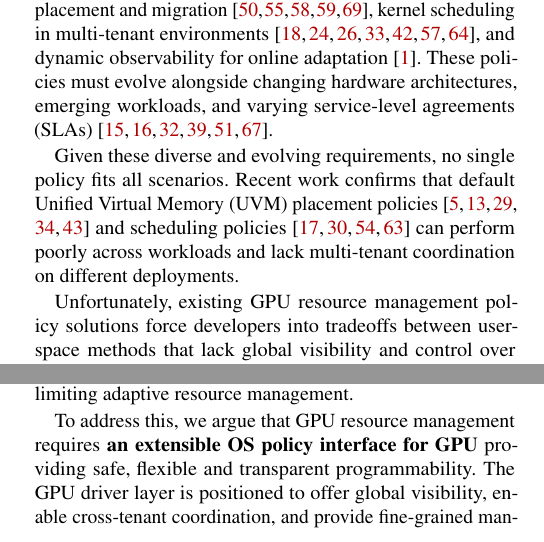
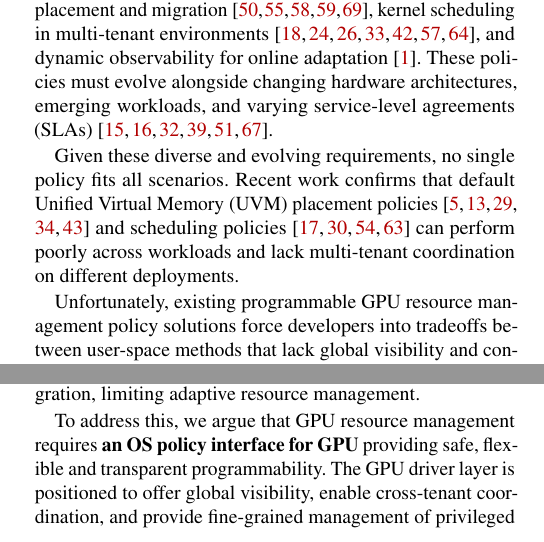
Before and after one commit to yunwei37/gpu-ext-paper, a LaTeX paper (main.tex, which reads tex/intro.tex): two parts of the columns of page 1 of 18, joined at a grey line, cut so that both start at the same text. Compiled offline with pdfLaTeX; a LaTeX package or settings file that is missing is left out.

Commit message:
Updates from Overleaf

```diff
--- a/tex/intro.tex
+++ b/tex/intro.tex
@@ -34,11 +34,12 @@ The performance and efficiency of GPU-based systems increasingly depend not only
 Given these diverse and evolving requirements, no single policy fits all scenarios. Recent work confirms that default Unified Virtual Memory (UVM) placement policies~\cite{wang2024suv,lin2025forest,kim2025dream,liao2024svm,park2025helm} and scheduling policies~\cite{wang2024gcaps,fan2025gpreempt,kato2011timegraph,shen2025xsched} can perform poorly across workloads and lack multi-tenant coordination on different deployments.
 
 % 2. (The problem with current works) Current design rigiet for us to create new resource management policy, some one has try to modify drivers; others are trying to do it in usersapce framwork
-Unfortunately, existing GPU resource management policy solutions force developers into tradeoffs between user-space methods that lack global visibility and control over system-level GPU behaviors, and kernel-level implementations that introduce complexity and safety risks.
+Unfortunately, existing programmable GPU resource management policy solutions force developers into tradeoffs between user-space methods that lack global visibility and control over system-level GPU behaviors, and kernel-level implementations that introduce complexity and safety risks.
 Concretely, user-space frameworks~\cite{ng2023paella,shen2025xsched,gim2025pie,chen2025ktransformers} offer programmability, but lack cross-application visibility and management of low-level GPU mechanisms (e.g. thread timeslices and replayable page faults~\cite{fan2025gpreempt,nvidia-open-gpu}). These approaches bind to specific runtime frameworks, requiring application-level code changes and limiting portability and reuse. Conversely, kernel-based resource management approaches~\cite{kato2011timegraph,kato2012gdev,kernelintercept,fan2025gpreempt,wang2024gcaps} provide visibility and control of GPU hardware states, their direct modification on static, vendor-specific kernel modules making them difficult to deploy and maintain, and posing stability concerns. GPU profiling frameworks~\cite{cupti,villa2019nvbit,neutrino}, including our prior workshop version~\cite{egpu}, enable kernel-level observation but lack runtime programmability and driver integration, limiting adaptive resource management.
 
 % 3. Our key insight is that the GPU driver is uniquely positiooned in the GPU stack to have transparency into all applications, etc.
-To address this, we argue that GPU resource management requires \textbf{an extensible OS policy interface for GPU} providing safe, flexible and transparent programmability. The GPU driver layer is positioned to offer global visibility, enable cross-tenant coordination, and provide fine-grained management of privileged low-level GPU mechanisms without requiring application modifications. Recent CPU-side frameworks, such as eBPF, have demonstrated the feasibility of dynamic, kernel-level policy programmability with safety guarantees~\cite{bachl2021flow,Zhong22,jia2023programmable,schedext-docs,zussman2025cache_ext}. Inspired by its success, we propose treating GPU resource management as a first-class programmable OS subsystem. However, naively extending host-only eBPF remains insufficient because scheduling and memory management decisions such as thread-block dispatch, warp-level execution scheduling, and memory synchronization occur within GPU hardware and remain invisible and uncontrollable from the host. Thus, a practical solution must expose programmable policy hooks within GPU drivers and execute verified policy logic inside GPU kernels.
+To address this, we argue that GPU resource management requires \textbf{an
+OS policy interface for GPU} providing safe, flexible and transparent programmability. The GPU driver layer is positioned to offer global visibility, enable cross-tenant coordination, and provide fine-grained management of privileged low-level GPU mechanisms without requiring application modifications. Recent CPU-side frameworks, such as eBPF, have demonstrated the feasibility of dynamic, kernel-level policy programmability with safety guarantees~\cite{bachl2021flow,Zhong22,jia2023programmable,schedext-docs,zussman2025cache_ext}. Inspired by its success, we propose treating GPU resource management as a first-class programmable OS subsystem. However, naively extending host-only eBPF remains insufficient because scheduling and memory management decisions such as thread-block dispatch, warp-level execution scheduling, and memory synchronization occur within GPU hardware and remain invisible and uncontrollable from the host. Thus, a practical solution must expose programmable policy hooks within GPU drivers and execute verified policy logic inside GPU kernels.
 
 We present \sys{}, a cross-layer policy runtime that transforms the GPU driver and device into a programmable OS subsystem. \sys{} exposes stable, verified control-plane hooks within the GPU driver, enabling safe and customized programmable resource management policies.
 \sys{} further supports injecting verified eBPF policy logic into GPU kernels, providing consistent and transparent policy enforcement across the host-device boundary.
```
Also changed, not shown: main.tex (+1 -1 lines).
